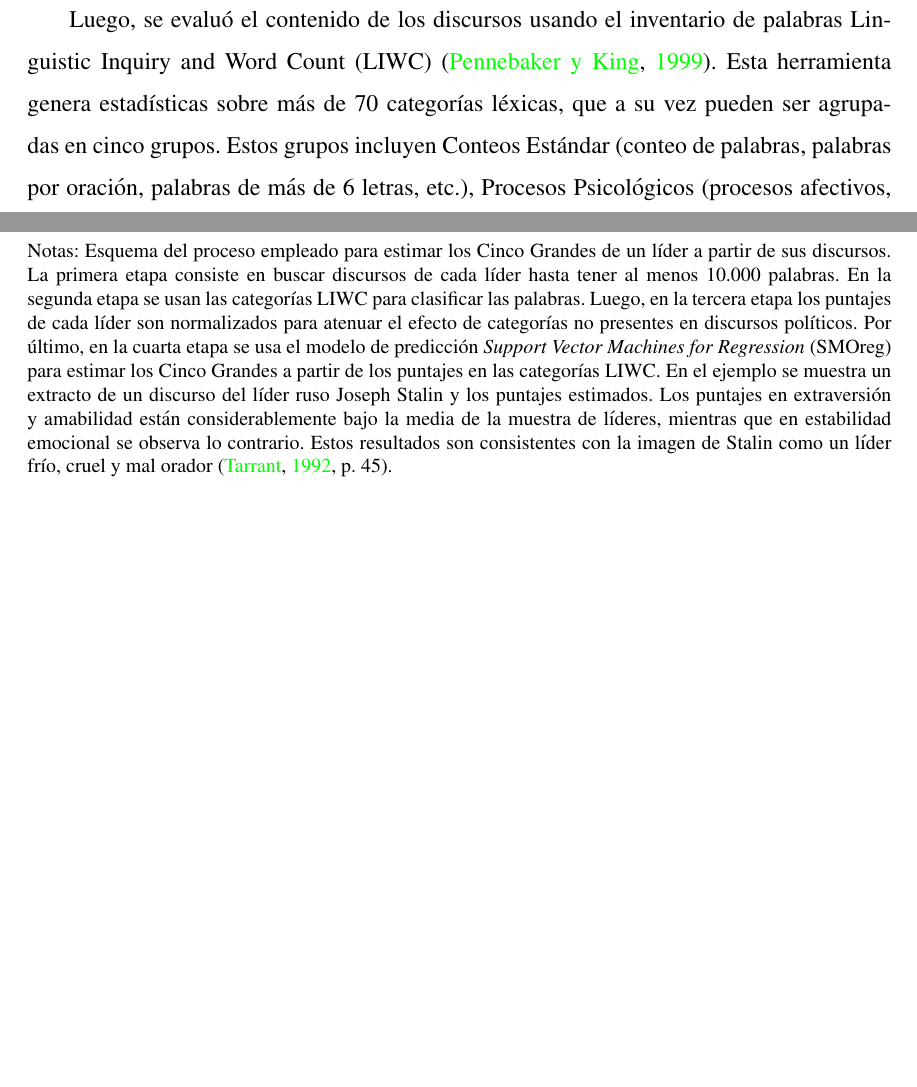
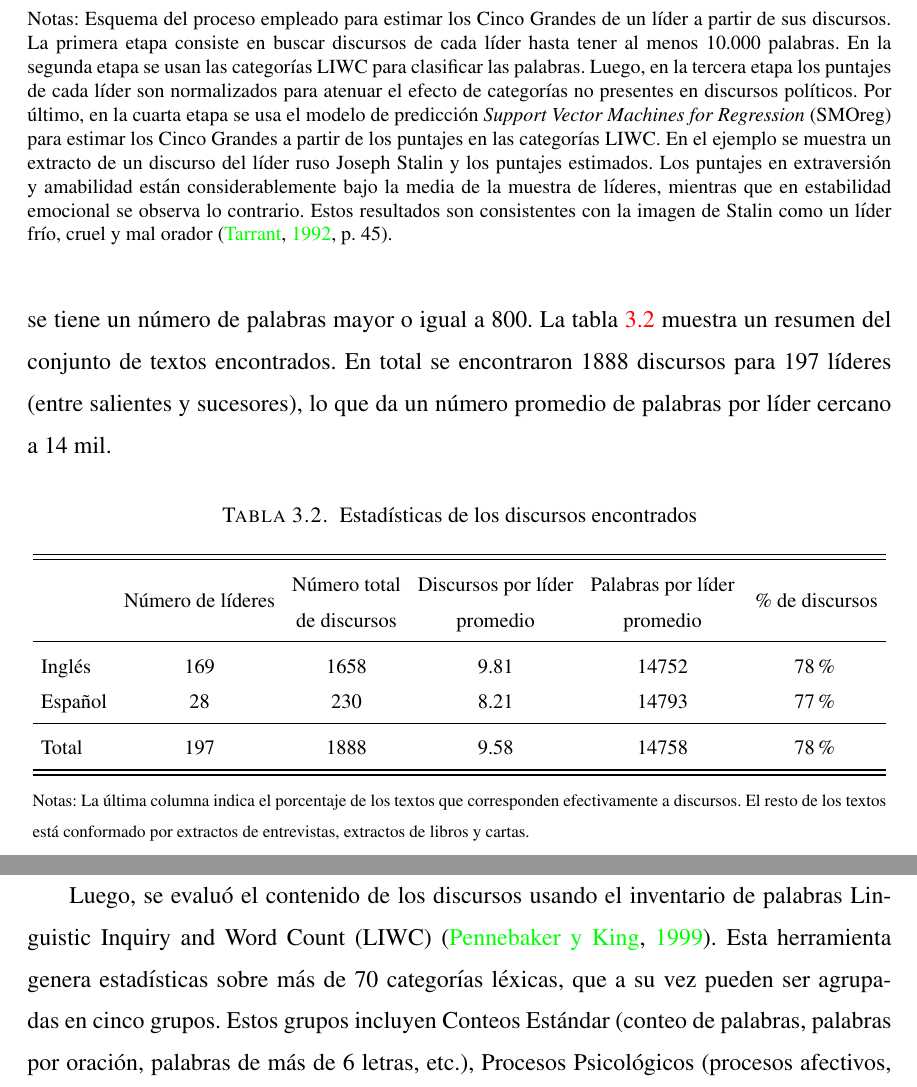
Before and after one commit to robamadour/Doc1, a LaTeX thesis (puctesis_ejemplo.tex): two parts of pages 38 and 39 of 89 before the commit and two parts of pages 39 and 40 of 90 after it, joined at a grey line, cut so that both start at the same text, the shorter picture padded with empty space. Compiled offline with pdfLaTeX; the source files are stored in an older character set and shown here as Unicode.

Commit message:
before number formatting!

```diff
--- a/puctesis_ejemplo.tex
+++ b/puctesis_ejemplo.tex
@@ -712,7 +712,27 @@ En base a los resultados experimentales expuestos, el uso de modelos de predicci
 		\end{minipage}
 \end{figure}
 
-Para cada líder con salida aleatoria y su respectivo sucesor se recolectaron textos de discursos pronunciados durante sus vidas. Además se usaron cartas, extractos de libros y transcripciones de entrevistas cuando no había suficiente texto proveniente de discursos.
+Para cada líder con salida aleatoria y su respectivo sucesor se recolectaron textos de discursos pronunciados durante sus vidas. Además se usaron cartas, extractos de libros y transcripciones de entrevistas cuando no había suficiente texto proveniente de discursos. Se buscaron textos en inglés o en español puesto que la herramienta de predicción de la personalidad permite analizar textos en solo estos dos idiomas\footnote{Más específicamente, esta herramienta utiliza diccionarios para clasificar las palabras presentes en los textos y solo los diccionarios español e inglés se encuentran disponibles.}. Para cada líder se buscaron discursos hasta recolectar 15, siempre que fuese posible, pues con este número de discursos se asegura que existe un número de palabras por líder más que suficiente para estimar su personalidad\footnote{Los modelos estadísticos de predicción de la personalidad desarrollados en \cite{Mairesse2007} fueron entrenados usando textos de 650 palabras en promedio.}. Se determinó mantener solo aquellos líderes en la muestra para los cuales se tiene un número de palabras mayor o igual a 800. La tabla \ref{tab:speeches} muestra un resumen del conjunto de textos encontrados. En total se encontraron 1888 discursos para 197 líderes (entre salientes y sucesores), lo que da un número promedio de palabras por líder cercano a 14 mil.
+
+
+\begin{table}[H]\centering \caption{Estadísticas de los discursos encontrados\label{tab:speeches}}
+	\resizebox{\textwidth}{!}{
+		\begin{threeparttable}
+			\begin{tabular}{lccccc}
+				\toprule\toprule
+				& Número de líderes & \begin{tabular}[c]{@{}c@{}}Número total\\ de discursos\end{tabular} & \begin{tabular}[c]{@{}c@{}}Discursos por líder\\ promedio\end{tabular} & \begin{tabular}[c]{@{}c@{}}Palabras por líder\\ promedio\end{tabular} & \% de discursos \\ \midrule
+				Inglés & 169 & 1658 & 9.81 & 14752 & 78\% \\
+				Español & 28 & 230 & 8.21 & 14793 & 77\% \\ \midrule
+				Total & 197 & 1888 & 9.58 & 14758 & 78\% \\ \bottomrule \bottomrule
+			\end{tabular}
+			\begin{tablenotes}
+				\footnotesize{Notas: La última columna indica el porcentaje de los textos que corresponden efectivamente a discursos. El resto de los textos está conformado por extractos de entrevistas, extractos de libros y cartas.}
+			\end{tablenotes}
+		\end{threeparttable}
+	}
+\end{table}
+
+
 
 Luego, se evaluó el contenido de los discursos usando el inventario de palabras Linguistic Inquiry and Word Count (LIWC) \cite{Pennebaker1999}. Esta herramienta genera estadísticas sobre más de 70 categorías léxicas, que a su vez pueden ser  agrupadas en cinco grupos. Estos grupos incluyen Conteos Estándar (conteo de palabras, palabras por oración, palabras de más de 6 letras, etc.), Procesos Psicológicos (procesos afectivos, emociones positivas, emociones negativas, etc.), Relatividad (tiempo, verbos en pasado, espacio, movimiento, etc.), Asuntos Personales (ocupación, ocio, dinero, religión, etc.) y Otras Dimensiones (puntuación, signos de exclamación, palabras obscenas, etc.).
 
```
Also changed, not shown: puctesis_ejemplo.pdf, puctesis_ejemplo.tex (4 more changed lines), 7 other files.
